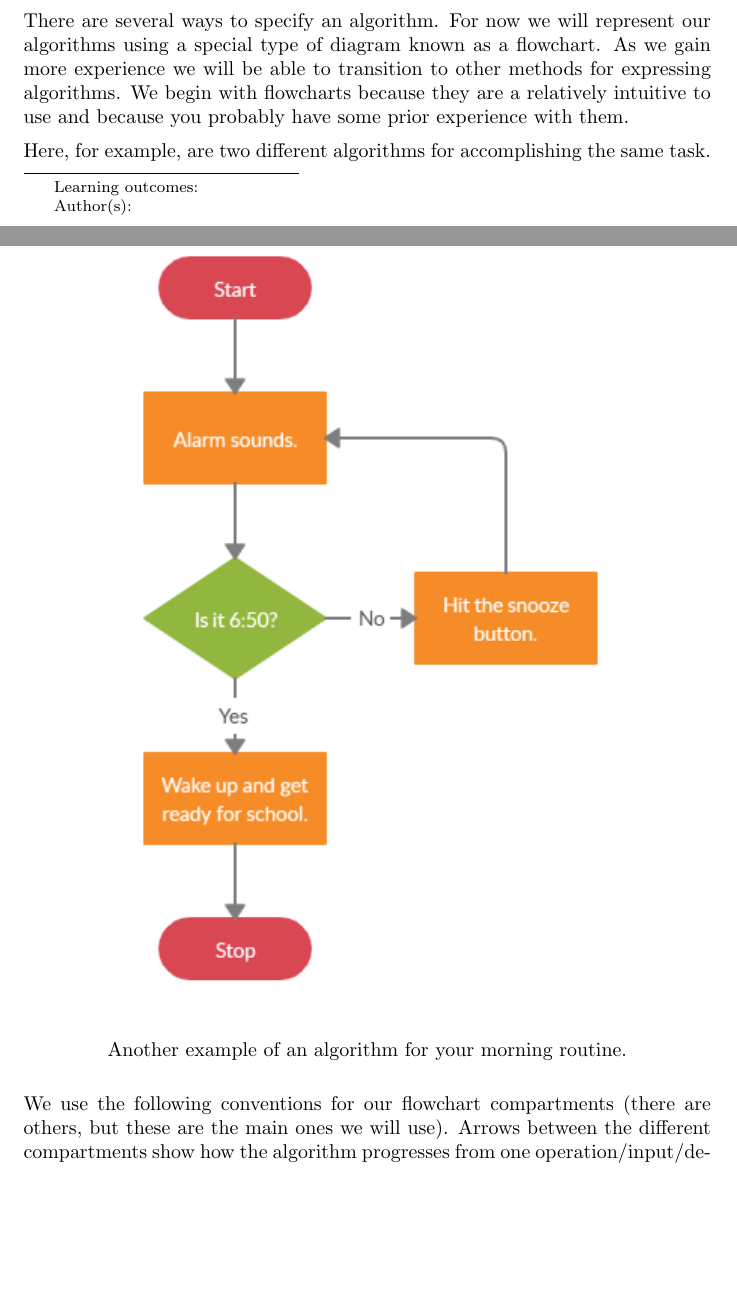
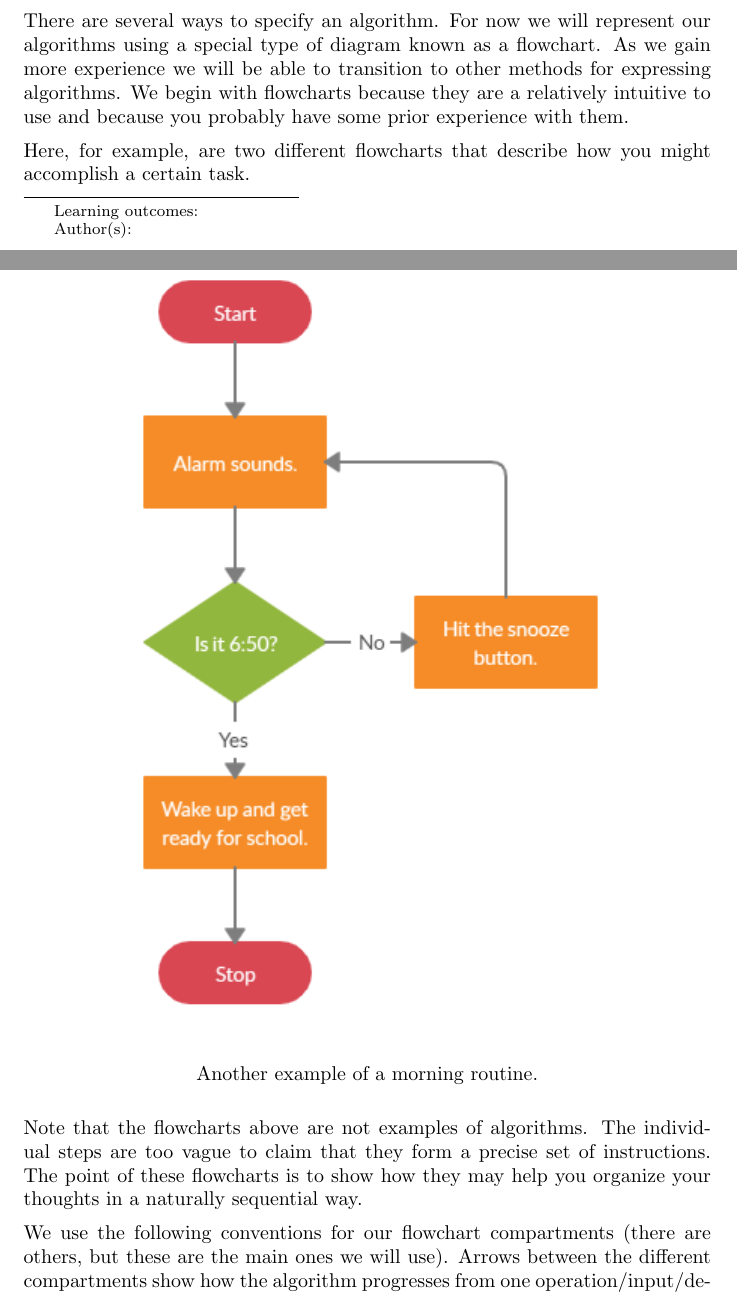
Before and after one commit to jathiel/Ximera-Xourses-NYCCT, a LaTeX document (Flowchart/Flowchart.tex): two parts of pages 1 and 3 of 4 before the commit and two parts of pages 1 and 3 of 6 after it, joined at a grey line, cut so that both start at the same text, the shorter picture padded with empty space. Compiled offline with pdfLaTeX.

Commit message:
flowchart

```diff
--- a/Flowchart/Flowchart.tex
+++ b/Flowchart/Flowchart.tex
@@ -11,7 +11,7 @@ An algorithm is a fixed set of instructions that can be followed to solve a prob
 
 There are several ways to specify an algorithm. For now we will represent our algorithms using a special type of diagram known as a flowchart. As we gain more experience we will be able to transition to other methods for expressing algorithms. We begin with flowcharts because they are a relatively intuitive to use and because you probably have some prior experience with them.
 
-Here, for example, are two different algorithms for accomplishing the same task.
+Here, for example, are two different flowcharts that describe how you might accomplish a certain task.
 
 \begin{center}
 	\includegraphics{morning1.png}
@@ -24,8 +24,10 @@ Here, for example, are two different algorithms for accomplishing the same task.
 	\includegraphics{morning2.png}
 \end{center}
 \begin{center}
-	Another example of an algorithm for your morning routine.
+	Another example of a morning routine.
 \end{center}
+
+Note that the flowcharts above are not examples of algorithms. The individual steps are too vague to claim that they form a precise set of instructions. The point of these flowcharts is to show how they may help you organize your thoughts in a naturally sequential way.
 
 We use the following conventions for our flowchart compartments (there are others, but these are the main ones we will use). Arrows between the different compartments show how the algorithm progresses from one operation/input/decision to another.
 
```
Also changed, not shown: Flowchart/Flowchart.tex (14 more changed lines).
